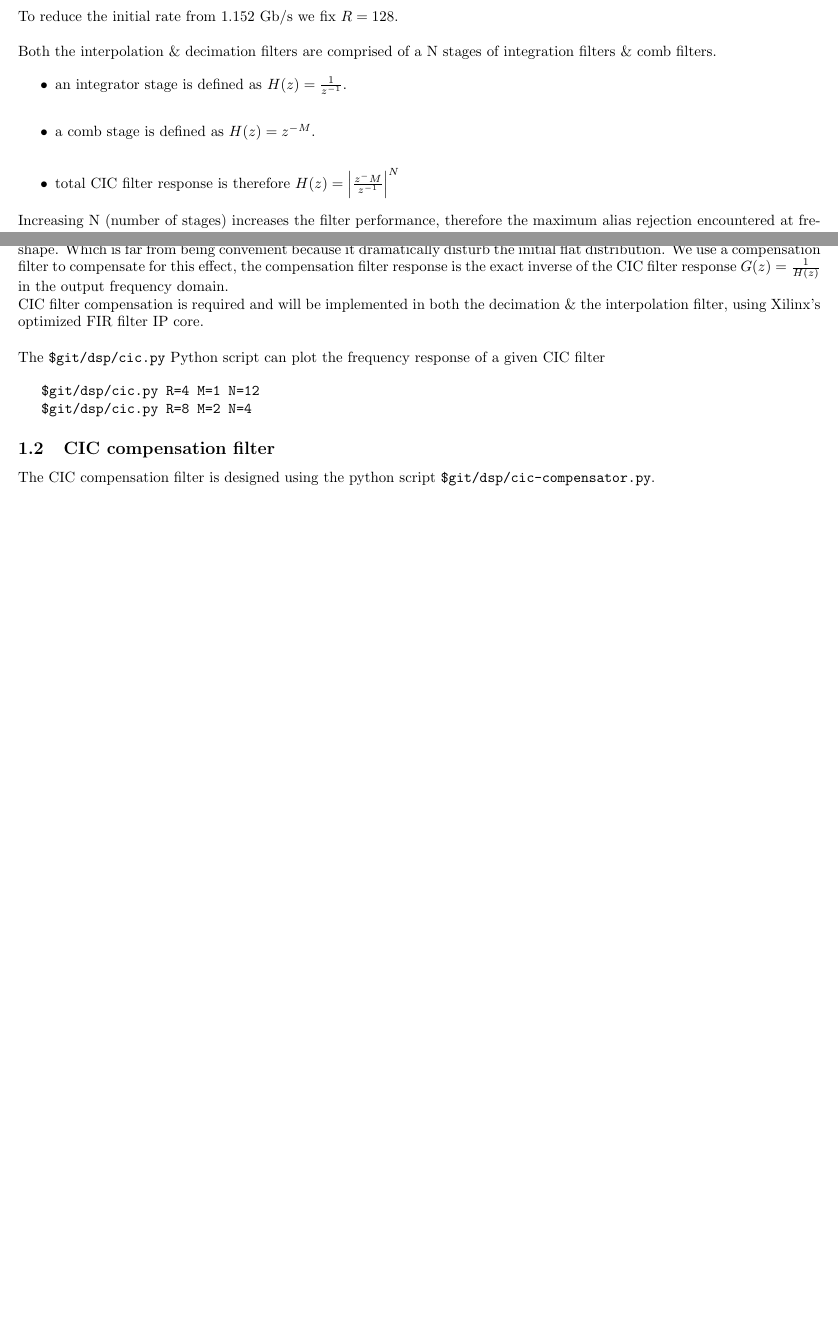
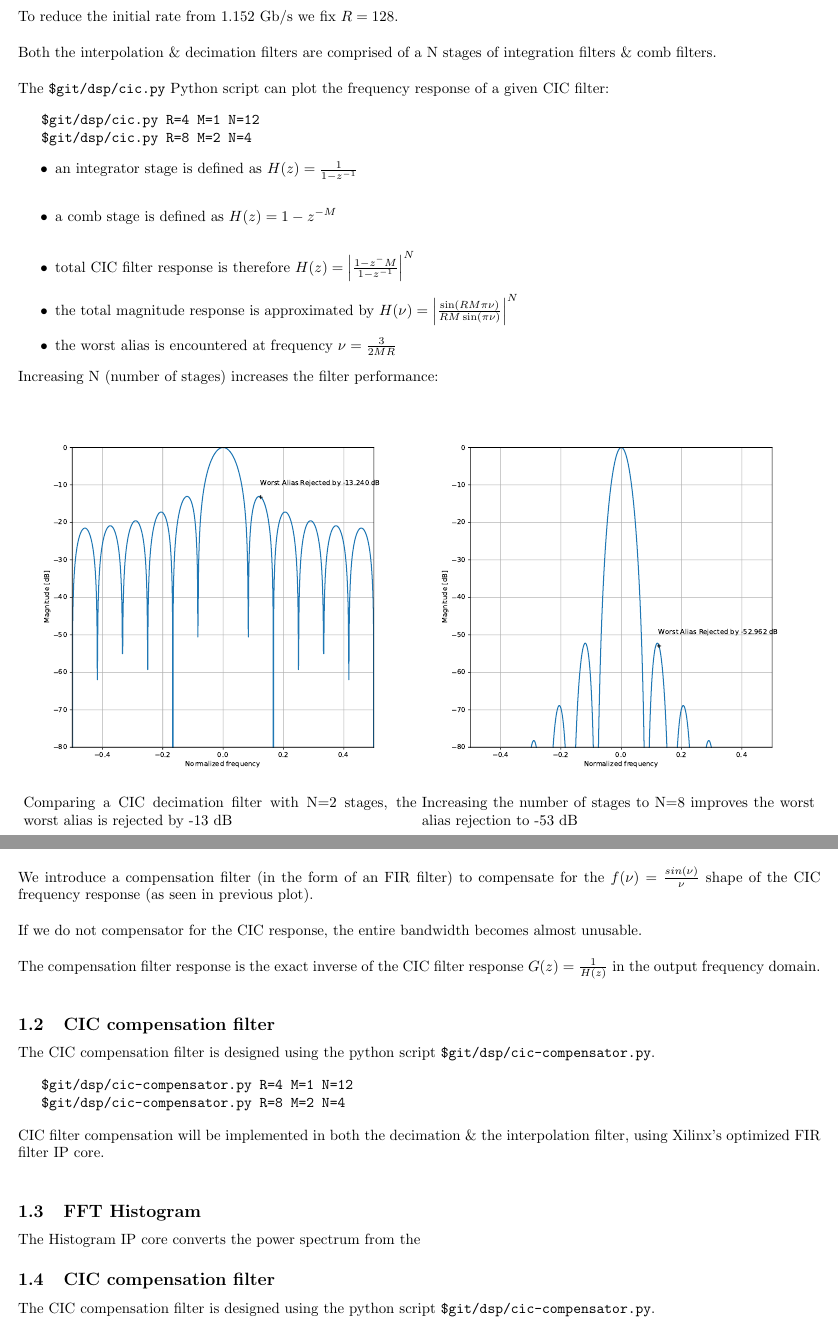
Before and after one commit to gwbres/audio-dsp, a LaTeX document (doc/documentation.tex): two parts of pages 2 and 3 of 3 before the commit and two parts of pages 3 and 4 of 4 after it, joined at a grey line, cut so that both start at the same text, the shorter picture padded with empty space. Compiled offline with pdfLaTeX.

Commit message:
working on cic filters

```diff
--- a/doc/documentation.tex
+++ b/doc/documentation.tex
@@ -81,7 +82,16 @@ $R = 128$. \\
 
 Both the interpolation \& decimation filters
 are comprised of a N stages of integration filters
-\& comb filters.
+\& comb filters. \\
+
+The {\tt \$git/dsp/cic.py} Python script
+can plot the frequency response
+of a given CIC filter:
+
+\begin{verbatim}
+   $git/dsp/cic.py R=4 M=1 N=12
+   $git/dsp/cic.py R=8 M=2 N=4
+\end{verbatim}
 
 %\begin{center}
 %	\includegraphics[width=0.75\linewidth]{cic_filters.pdf} \\
@@ -92,13 +102,32 @@ are comprised of a N stages of integration filters
 %\end{center}
 
 \begin{itemize}
-	\item an integrator stage is defined as $H(z) = \frac{1}{z^{-1}}$.\\
-	\item a comb stage is defined as $H(z) = z^{-M}$.\\
-	\item total CIC filter response is therefore $H(z) = \left| \frac{z^-M}{z^{-1}} \right|^N$
+	\item an integrator stage is defined as $H(z) = \frac{1}{1 - z^{-1}}$\\
+
+	\item a comb stage is defined as $H(z) = 1 - z^{-M}$\\
+
+	\item total CIC filter response is therefore $H(z) = \left| \frac{1 - z^-M}{1 - z^{-1}} \right|^N$
+
+	\item the total magnitude response is approximated by
+	$H(\nu) = \left| \frac{\sin(R M \pi \nu)}{R M \sin(\pi \nu)} \right|^N$
+
+	\item the worst alias is encountered at frequency $\nu = \frac{3}{2MR}$
 \end{itemize}
 
-Increasing N (number of stages) increases the filter performance,
-therefore the maximum alias rejection encountered at frequency ... \\
+Increasing N (number of stages) increases the filter performance:
+
+\begin{center}
+	\begin{minipage}{0.49\linewidth}
+		\includegraphics[width=0.99\linewidth]{cic_r12_n2.pdf} \\
+		Comparing a CIC decimation filter with N=2 stages,
+		the worst alias is rejected by -13 dB
+	\end{minipage}
+	\begin{minipage}{0.49\linewidth}
+		\includegraphics[width=0.99\linewidth]{cic_r12_n8.pdf} \\
+		Increasing the number of stages to N=8
+		improves the worst alias rejection to -53 dB
+	\end{minipage}
+\end{center}
 
 We fix $N=8$ in our case, not to consume too much ressources.
 This will give a rejection of
@@ -106,26 +135,34 @@ This will give a rejection of
 
-A direct CIC filter response, in this example R=4,M=1, and we compare
-N=4,N=8,N=12,N=16,N=32, has a $f(x) = \frac{sin(x)}{x}$ shape.
-Which is far from being convenient because it dramatically disturb
-the initial flat distribution. We use a compensation filter
-to compensate for this effect,
-the compensation filter response is the exact inverse
+We introduce a compensation filter (in the form of an FIR
+filter) to compensate for the  $f(\nu) = \frac{sin(\nu)}{\nu}$ shape
+of the CIC frequency response (as seen in previous plot). \\
+
+If we do not compensator for the CIC response, the entire bandwidth
+becomes almost unusable. \\
+
+The compensation filter response is the exact inverse
 of the CIC filter response $G(z) = \frac{1}{H(z)}$
-in the output frequency domain.
+in the output frequency domain. \\
 
-CIC filter compensation is
-required and will be implemented in both the decimation
+\subsection{CIC compensation filter}
+
+The CIC compensation filter is designed
+using the python script {\tt \$git/dsp/cic-compensator.py}.
+
+\begin{verbatim}
+   $git/dsp/cic-compensator.py R=4 M=1 N=12
+   $git/dsp/cic-compensator.py R=8 M=2 N=4
+\end{verbatim}
+
+CIC filter compensation
+will be implemented in both the decimation
 \& the interpolation filter, using
 Xilinx's optimized FIR filter IP core. \\
 
-The {\tt \$git/dsp/cic.py} Python script
-can plot the frequency response
-of a given CIC filter
+\subsection{FFT Histogram}
 
-\begin{verbatim}
-   $git/dsp/cic.py R=4 M=1 N=12
-   $git/dsp/cic.py R=8 M=2 N=4
-\end{verbatim}
+The Histogram IP core converts
+the power spectrum from the
 
 \subsection{CIC compensation filter}
 
```
Also changed, not shown: doc/cic_r12_n2.pdf (added), doc/cic_r12_n8.pdf (added), doc/documentation.pdf, doc/documentation.tex (3 more changed lines), 1 other file.
